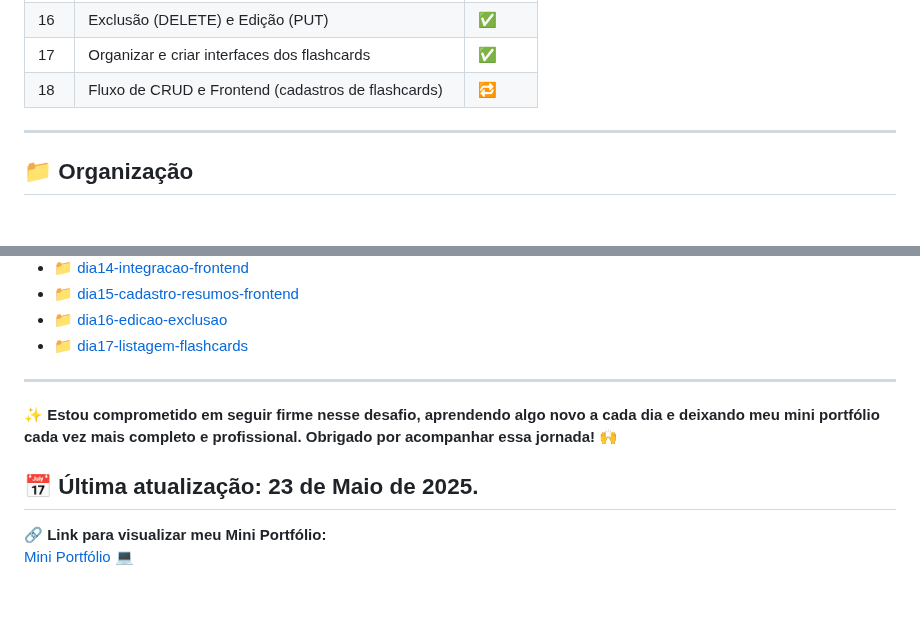
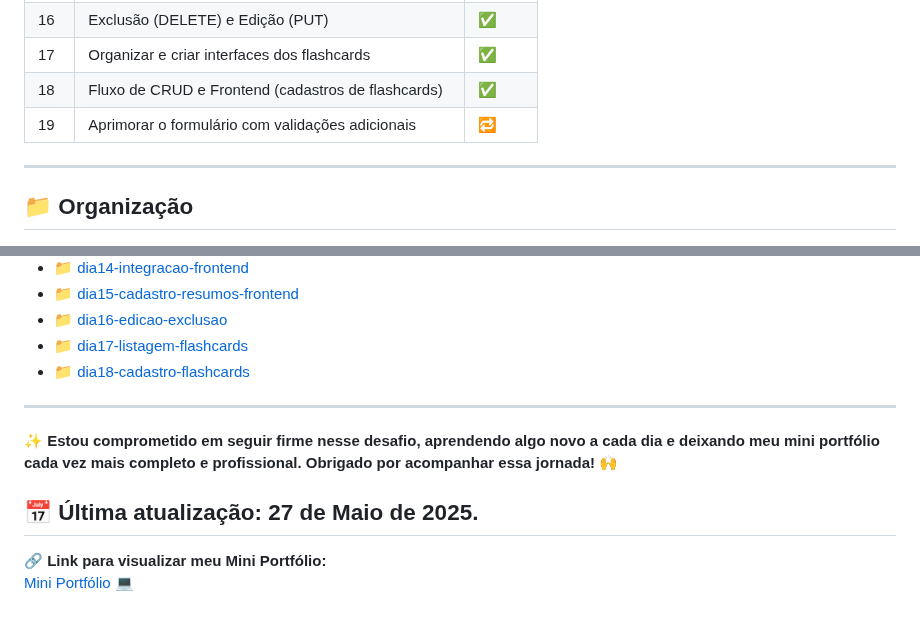
Before and after one commit to thiagogosilva/desafio-90dias-dev, a Markdown page: README.md, 2 parts joined by grey strips. Drawn GitHub-style.

Commit message:
Atualização do README + anotações do dia 18

```diff
--- a/README.md
+++ b/README.md
@@ -70,7 +70,8 @@ Uma aplicação onde usuários podem:
 | 15  | Fluxo de CRUD e Frontend (cadastros de resumos)        | ✅     |
 | 16  | Exclusão (DELETE) e Edição (PUT)                       | ✅     |
 | 17  | Organizar e criar interfaces dos flashcards            | ✅     |
-| 18  | Fluxo de CRUD e Frontend (cadastros de flashcards)     | 🔁     |
+| 18  | Fluxo de CRUD e Frontend (cadastros de flashcards)     | ✅     |
+| 19  | Aprimorar o formulário com validações adicionais       | 🔁     |
 ---
 ## 📁 Organização
 
@@ -134,11 +135,12 @@ Novos projetos serão adicionados diariamente ao longo do desafio. Fique de olho
 - [ 📁 dia15-cadastro-resumos-frontend](./dia15-cadastro-resumos-frontend/anotacoes.md)
 - [ 📁 dia16-edicao-exclusao](./dia16-edicao-exclusao/anotacoes.md)
 - [ 📁 dia17-listagem-flashcards](./dia17-listagem-flashcards/anotacoes.md)
+- [ 📁 dia18-cadastro-flashcards](./dia18-cadastro-flashcards/anotacoes.md)
 ---
 
 **✨ Estou comprometido em seguir firme nesse desafio, aprendendo algo novo a cada dia e deixando meu mini portfólio cada vez mais completo e profissional. Obrigado por acompanhar essa jornada! 🙌**
 
-## 📅 Última atualização: 23 de Maio de 2025.
+## 📅 Última atualização: 27 de Maio de 2025.
 
 **🔗 Link para visualizar meu Mini Portfólio:**
 [Mini Portfólio 💻](https://thiagogosilva.github.io/desafio-90dias-dev/)
```
Also changed, not shown: dia18-cadastro-flashcards/anotacoes.md (added, +52 -0 lines).
